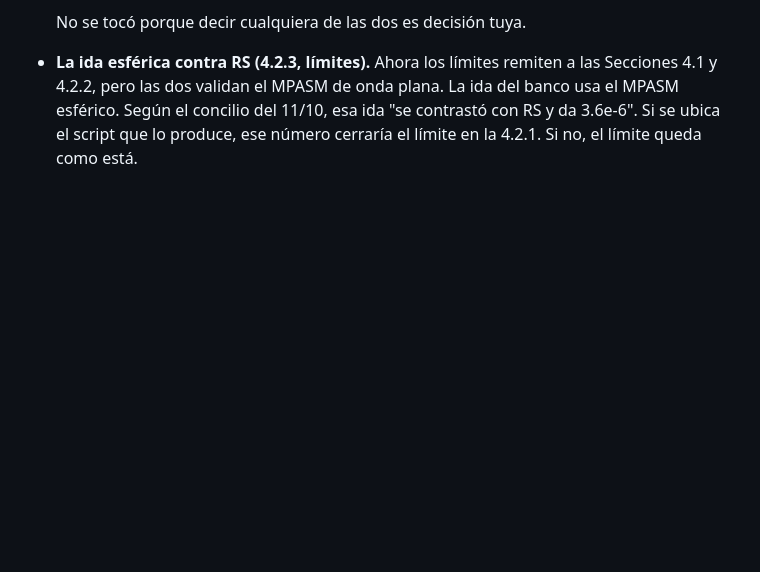
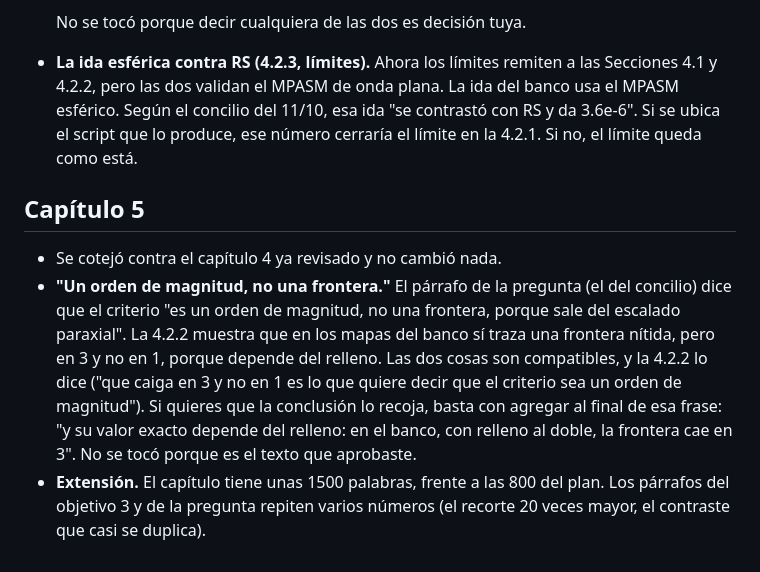
Before and after one commit to Mhylo/Tesis, a Markdown page: docs/revision_manuscrito.md, the part around the change. Rendered like a GitHub page; blank space fills up the shorter version.

Commit message:
Revision del manuscrito: capitulo 5
Cotejado contra el capitulo 4 revisado: sin cambios en el texto. Se anota
el matiz entre "un orden de magnitud, no una frontera" (conclusion aprobada)
y la frontera en 3 de la 4.2.2, y la extension del capitulo.

Co-Authored-By: Claude Opus 5.5 <noreply@anthropic.com>

```diff
--- a/docs/revision_manuscrito.md
+++ b/docs/revision_manuscrito.md
@@ -102,3 +102,20 @@ que necesita una decisión tuya o de Carlos. El texto no se tocó en estos punto
   "se contrastó con RS y da 3.6e-6". Si se ubica el script que lo produce,
   ese número cerraría el límite en la 4.2.1. Si no, el límite queda como
   está.
+
+## Capítulo 5
+
+- Se cotejó contra el capítulo 4 ya revisado y no cambió nada.
+- **"Un orden de magnitud, no una frontera."** El párrafo de la pregunta (el
+  del concilio) dice que el criterio "es un orden de magnitud, no una
+  frontera, porque sale del escalado paraxial". La 4.2.2 muestra que en los
+  mapas del banco sí traza una frontera nítida, pero en 3 y no en 1, porque
+  depende del relleno. Las dos cosas son compatibles, y la 4.2.2 lo dice
+  ("que caiga en 3 y no en 1 es lo que quiere decir que el criterio sea un
+  orden de magnitud"). Si quieres que la conclusión lo recoja, basta con
+  agregar al final de esa frase: "y su valor exacto depende del relleno: en
+  el banco, con relleno al doble, la frontera cae en 3". No se tocó porque
+  es el texto que aprobaste.
+- **Extensión.** El capítulo tiene unas 1500 palabras, frente a las 800 del
+  plan. Los párrafos del objetivo 3 y de la pregunta repiten varios números
+  (el recorte 20 veces mayor, el contraste que casi se duplica).
```
